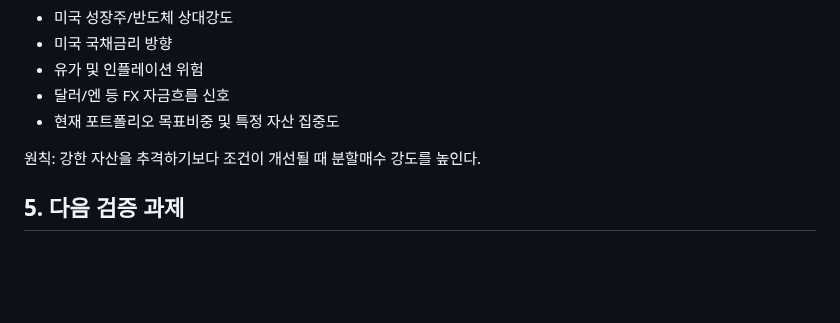
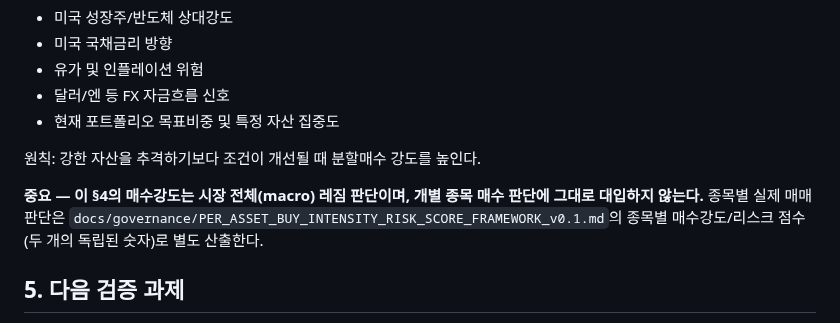
Before and after one commit to chayobi03-cyber/investment, a Markdown page: docs/governance/LESSONS_LEARNED_2026-09-08_MARKET_SESSION.md, the part around the change. GitHub-like rendering; blank space fills up the shorter version.

```diff
--- a/docs/governance/LESSONS_LEARNED_2026-09-08_MARKET_SESSION.md
+++ b/docs/governance/LESSONS_LEARNED_2026-09-08_MARKET_SESSION.md
@@ -25,6 +25,11 @@
 - 현재 포트폴리오 목표비중 및 특정 자산 집중도
 
 원칙: 강한 자산을 추격하기보다 조건이 개선될 때 분할매수 강도를 높인다.
+
+**중요 — 이 §4의 매수강도는 시장 전체(macro) 레짐 판단이며, 개별 종목 매수
+판단에 그대로 대입하지 않는다.** 종목별 실제 매매 판단은
+`docs/governance/PER_ASSET_BUY_INTENSITY_RISK_SCORE_FRAMEWORK_v0.1.md`의
+종목별 매수강도/리스크 점수(두 개의 독립된 숫자)로 별도 산출한다.
 
 ## 5. 다음 검증 과제
 - USD/JPY 155선 하회 신호의 오탐/미탐/조기 탐지 시간/경보 발생 횟수를 기존 스트레스 benchmark와 비교한다.
```
Also changed, not shown: docs/governance/PER_ASSET_BUY_INTENSITY_RISK_SCORE_FRAMEWORK_v0.1.md (added, +147 -0 lines).
